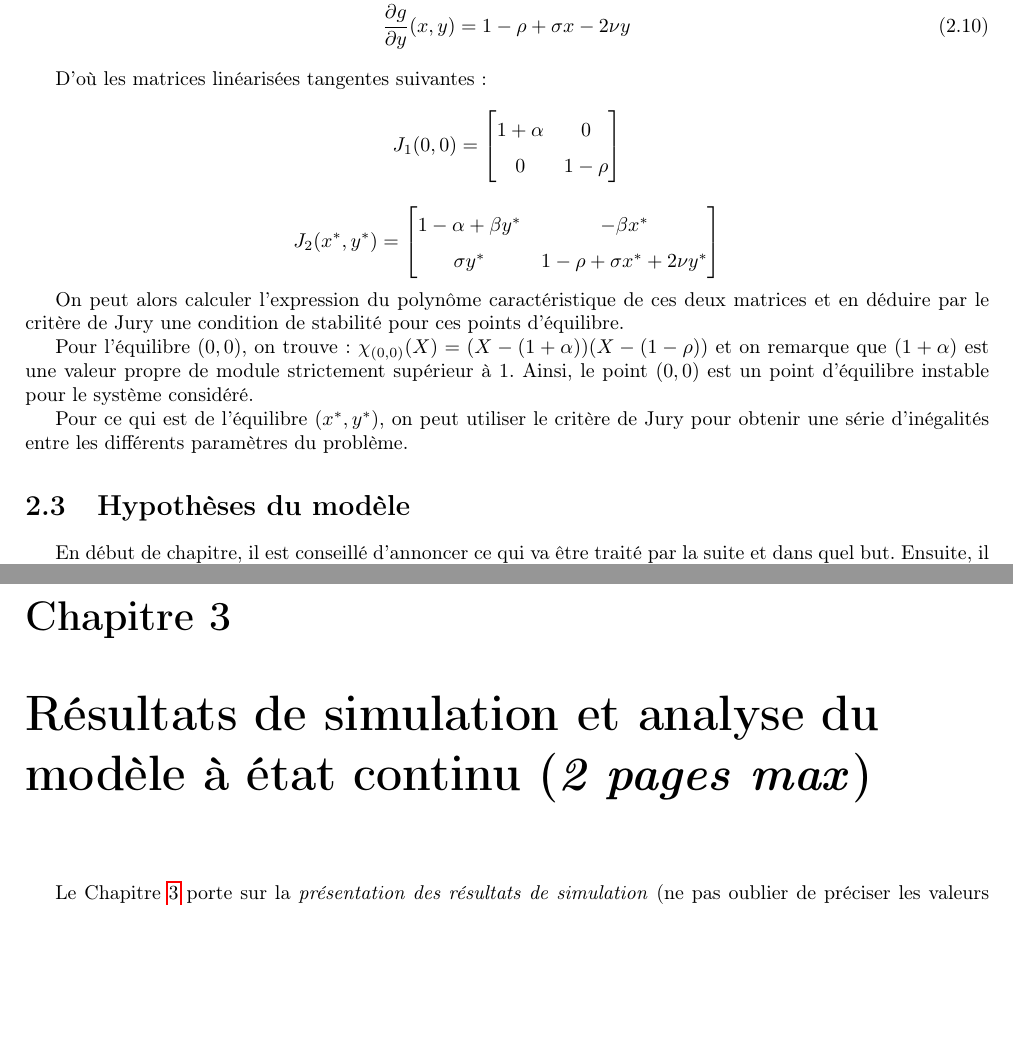
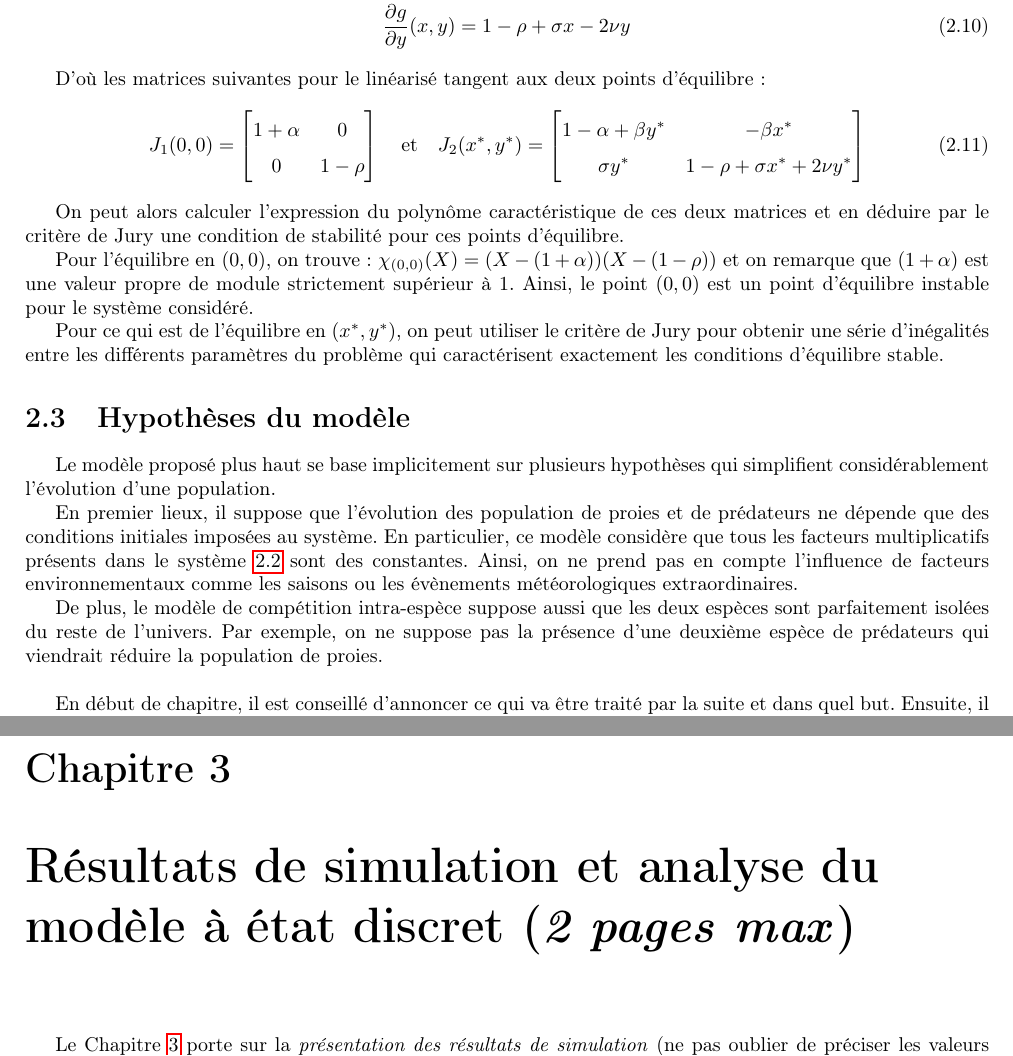
Before and after one commit to Urbain68/Mini-projet-mod-l, a LaTeX document (Template rapport LaTeX français/template_rapportMode_LaTeX_2022-2023/main.tex, which reads Template rapport LaTeX français/template_rapportMode_LaTeX_2022-2023/Chapitre2.tex, Template rapport LaTeX français/template_rapportMode_LaTeX_2022-2023/Chapitre3.tex): two parts of pages 5 and 6 of 11, joined at a grey line, cut so that both start at the same text, the shorter picture padded with empty space. Compiled offline with pdfLaTeX.

Commit message:
Ajouté l'analyse des hypothèses du modèle
J'ai rajouté les hypothèses qui me sont venues assez rapidement. N'hésitez pas si vous en voyez d'autres qui sont pertinentes pour notre modèle.

```diff
--- a/Template rapport LaTeX français/template_rapportMode_LaTeX_2022-2023/Chapitre2.tex
+++ b/Template rapport LaTeX français/template_rapportMode_LaTeX_2022-2023/Chapitre2.tex
@@ -72,30 +72,37 @@ Alors on a les dérivées partielles suivantes :
     \frac{\partial g}{\partial y}(x,y) &= 1 - \rho + \sigma x - 2 \nu y
 \end{align}
 
-D'où les matrices linéarisées tangentes suivantes :
-\[
-  J_{1}(0,0) =
+D'où les matrices suivantes pour le linéarisé tangent aux deux points d'équilibre :
+\begin{equation}
+    J_{1}(0,0) =
   \begin{bmatrix}
     1 + \alpha & 0 \\
     0 & 1 - \rho
   \end{bmatrix}
-\]
-
-\[
+  \hspace{10pt}
+  \text{et}
+  \hspace{10pt}
   J_{2}(x^*, y^*) =
   \begin{bmatrix}
     1 - \alpha + \beta y^* & - \beta x^* \\
     \sigma y^* & 1 - \rho + \sigma x^* + 2 \nu y^*
   \end{bmatrix}
-\]
+\end{equation}
 
 On peut alors calculer l'expression du polynôme caractéristique de ces deux matrices et en déduire par le critère de Jury une condition de stabilité pour ces points d'équilibre.
 
-Pour l'équilibre $(0,0)$, on trouve : $\chi_{(0,0)} (X) = (X - (1 + \alpha))(X - (1 - \rho))$ et on remarque que $(1 + \alpha)$ est une valeur propre de module strictement supérieur à $1$. Ainsi, le point $(0, 0)$ est un point d'équilibre instable pour le système considéré.
+Pour l'équilibre en $(0,0)$, on trouve : $\chi_{(0,0)} (X) = (X - (1 + \alpha))(X - (1 - \rho))$ et on remarque que $(1 + \alpha)$ est une valeur propre de module strictement supérieur à $1$. Ainsi, le point $(0, 0)$ est un point d'équilibre instable pour le système considéré.
 
-Pour ce qui est de l'équilibre $(x^*, y^*)$, on peut utiliser le critère de Jury pour obtenir une série d'inégalités entre les différents paramètres du problème.
+Pour ce qui est de l'équilibre en $(x^*, y^*)$, on peut utiliser le critère de Jury pour obtenir une série d'inégalités entre les différents paramètres du problème qui caractérisent exactement les conditions d'équilibre stable.
 
 \section{Hypothèses du modèle}
+
+Le modèle proposé plus haut se base implicitement sur plusieurs hypothèses qui simplifient considérablement l'évolution d'une population.
+
+En premier lieux, il suppose que l'évolution des population de proies et de prédateurs ne dépende que des conditions initiales imposées au système. En particulier, ce modèle considère que tous les facteurs multiplicatifs présents dans le système \ref{eq:syst_discret} sont des constantes. Ainsi, on ne prend pas en compte l'influence de facteurs environnementaux comme les saisons ou les évènements météorologiques extraordinaires.
+
+De plus, le modèle de compétition intra-espèce suppose aussi que les deux espèces sont parfaitement isolées du reste de l'univers. Par exemple, on ne suppose pas la présence d'une deuxième espèce de prédateurs qui viendrait réduire la population de proies.
+\newline
 
 
 En début de chapitre, il est conseillé d'annoncer ce qui va être traité par la suite et dans quel but. Ensuite, il s’agit de traiter la problématique exposée en début du chapitre. Il est important de citer les différentes sources utilisées pour réaliser votre mini-projet.
--- a/Template rapport LaTeX français/template_rapportMode_LaTeX_2022-2023/Chapitre3.tex
+++ b/Template rapport LaTeX français/template_rapportMode_LaTeX_2022-2023/Chapitre3.tex
@@ -1,4 +1,4 @@
-\chapter{Résultats de simulation et analyse du modèle à état continu (\textit{2 pages max})}
+\chapter{Résultats de simulation et analyse du modèle à état discret (\textit{2 pages max})}
 \label{ch:simu}
 
 
```
Also changed, not shown: Template rapport LaTeX français/template_rapportMode_LaTeX_2022-2023/main.pdf, 7 other files.
